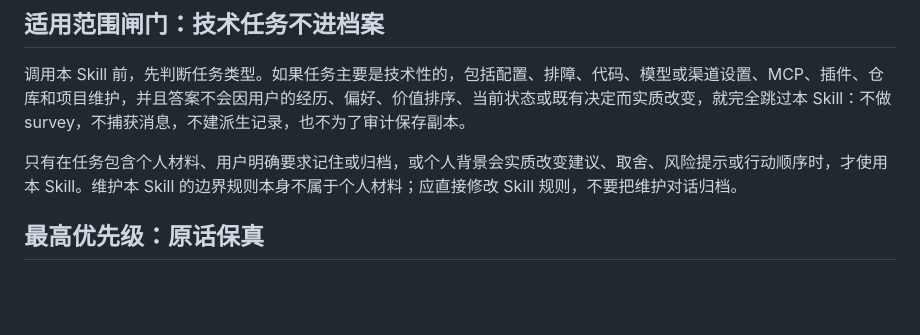
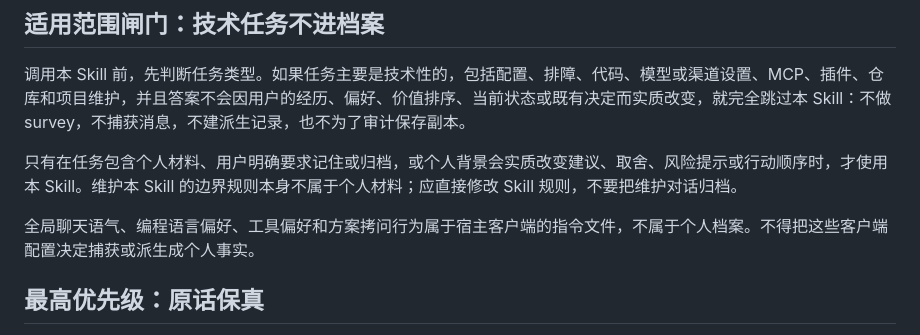
Before and after one commit to caix84476-netizen/personal-understanding, a Markdown page: SKILL.zh-CN.md, the part around the change. Drawn GitHub-style; blank space fills up the shorter version.

```diff
--- a/SKILL.zh-CN.md
+++ b/SKILL.zh-CN.md
@@ -22,6 +22,8 @@ description: 当用户谈及自己的经历、状态、感受、家人朋友、
 调用本 Skill 前，先判断任务类型。如果任务主要是技术性的，包括配置、排障、代码、模型或渠道设置、MCP、插件、仓库和项目维护，并且答案不会因用户的经历、偏好、价值排序、当前状态或既有决定而实质改变，就完全跳过本 Skill：不做 survey，不捕获消息，不建派生记录，也不为了审计保存副本。
 
 只有在任务包含个人材料、用户明确要求记住或归档，或个人背景会实质改变建议、取舍、风险提示或行动顺序时，才使用本 Skill。维护本 Skill 的边界规则本身不属于个人材料；应直接修改 Skill 规则，不要把维护对话归档。
+
+全局聊天语气、编程语言偏好、工具偏好和方案拷问行为属于宿主客户端的指令文件，不属于个人档案。不得把这些客户端配置决定捕获或派生成个人事实。
 
 ## 最高优先级：原话保真
 
```
Also changed, not shown: SKILL.md (+2 -0 lines).
